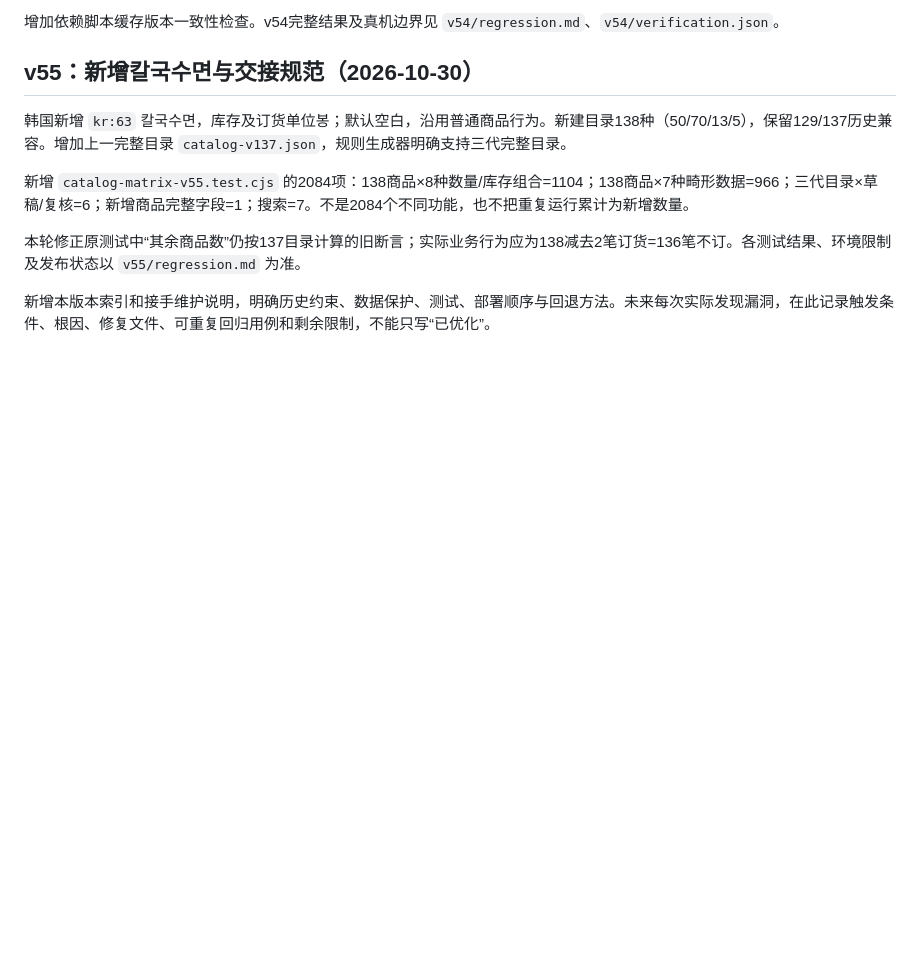
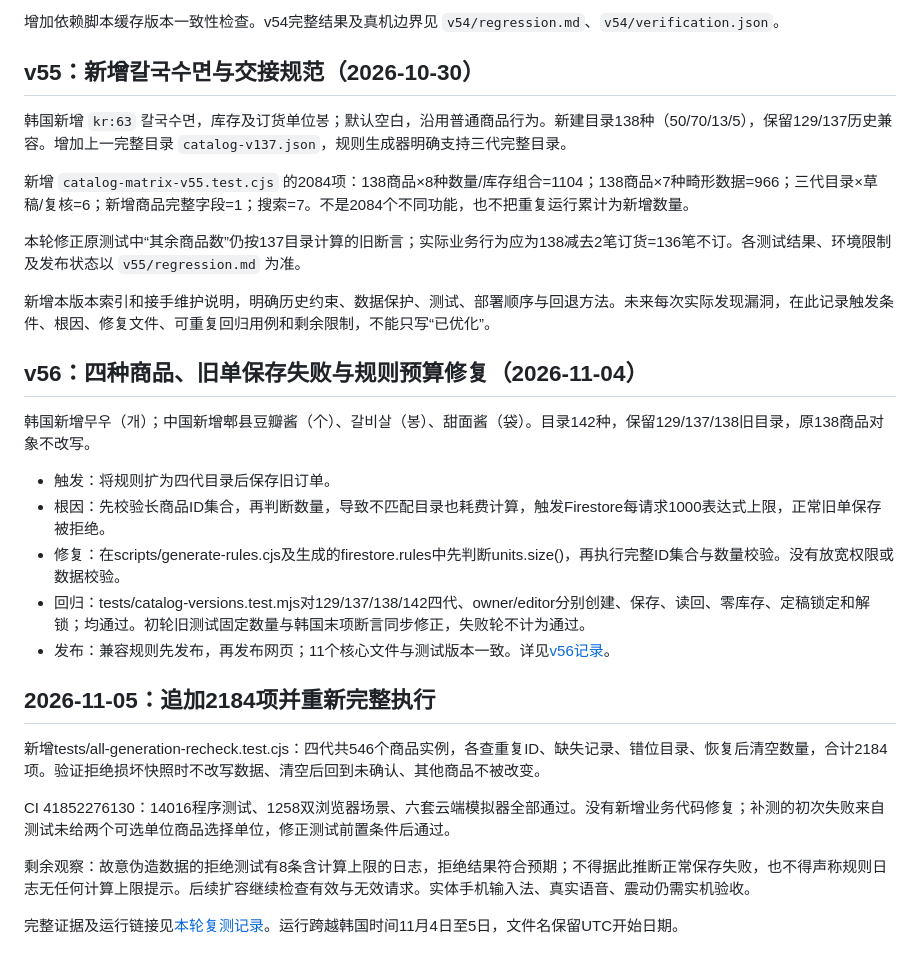
Before and after one commit to q414994573/chuanchuanxiang-pandian, a Markdown page: docs/改版与漏洞记录.md, the part around the change. Drawn GitHub-style; blank space fills up the shorter version.

```diff
--- a/docs/改版与漏洞记录.md
+++ b/docs/改版与漏洞记录.md
@@ -56,3 +56,23 @@
 本轮修正原测试中“其余商品数”仍按137目录计算的旧断言；实际业务行为应为138减去2笔订货=136笔不订。各测试结果、环境限制及发布状态以 `v55/regression.md` 为准。
 
 新增本版本索引和接手维护说明，明确历史约束、数据保护、测试、部署顺序与回退方法。未来每次实际发现漏洞，在此记录触发条件、根因、修复文件、可重复回归用例和剩余限制，不能只写“已优化”。
+
+## v56：四种商品、旧单保存失败与规则预算修复（2026-11-04）
+
+韩国新增무우（개）；中国新增郫县豆瓣酱（个）、갈비살（봉）、甜面酱（袋）。目录142种，保留129/137/138旧目录，原138商品对象不改写。
+
+- 触发：将规则扩为四代目录后保存旧订单。
+- 根因：先校验长商品ID集合，再判断数量，导致不匹配目录也耗费计算，触发Firestore每请求1000表达式上限，正常旧单保存被拒绝。
+- 修复：在scripts/generate-rules.cjs及生成的firestore.rules中先判断units.size()，再执行完整ID集合与数量校验。没有放宽权限或数据校验。
+- 回归：tests/catalog-versions.test.mjs对129/137/138/142四代、owner/editor分别创建、保存、读回、零库存、定稿锁定和解锁；均通过。初轮旧测试固定数量与韩国末项断言同步修正，失败轮不计为通过。
+- 发布：兼容规则先发布，再发布网页；11个核心文件与测试版本一致。详见[v56记录](v56/status.md)。
+
+## 2026-11-05：追加2184项并重新完整执行
+
+新增tests/all-generation-recheck.test.cjs：四代共546个商品实例，各查重复ID、缺失记录、错位目录、恢复后清空数量，合计2184项。验证拒绝损坏快照时不改写数据、清空后回到未确认、其他商品不被改变。
+
+CI 41852276130：14016程序测试、1258双浏览器场景、六套云端模拟器全部通过。没有新增业务代码修复；补测的初次失败来自测试未给两个可选单位商品选择单位，修正测试前置条件后通过。
+
+剩余观察：故意伪造数据的拒绝测试有8条含计算上限的日志，拒绝结果符合预期；不得据此推断正常保存失败，也不得声称规则日志无任何计算上限提示。后续扩容继续检查有效与无效请求。实体手机输入法、真实语音、震动仍需实机验收。
+
+完整证据及运行链接见[本轮复测记录](v56/recheck-20261104.md)。运行跨越韩国时间11月4日至5日，文件名保留UTC开始日期。
```
Also changed, not shown: docs/工作日志.md (+8 -0 lines), docs/接手维护说明.md (+9 -1 lines).
